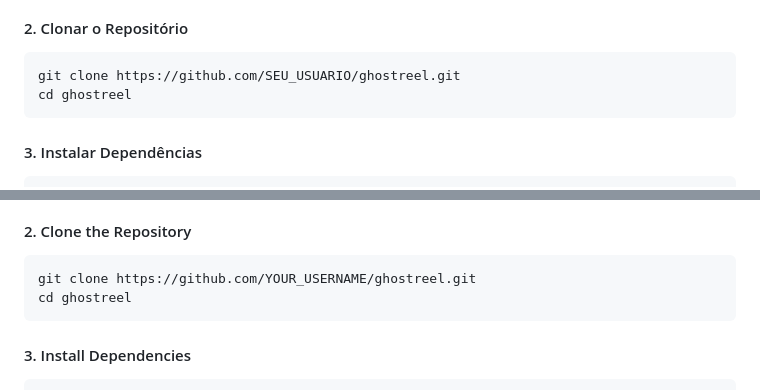
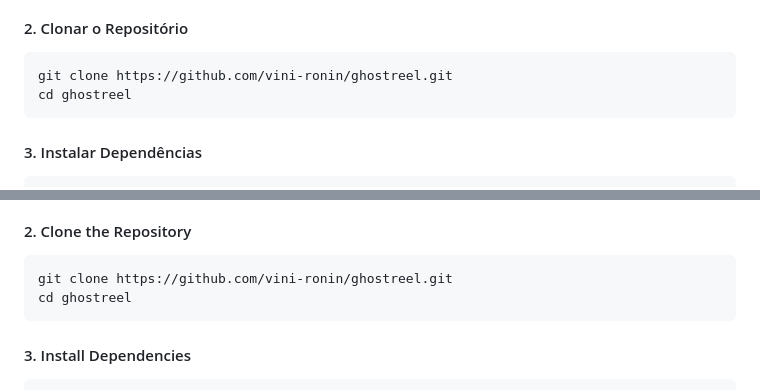
Before and after one commit to vini-ronin/ghostreel, a Markdown page: README.md, 2 parts joined by grey strips. GitHub-like rendering.

Commit message:
docs: Update GitHub repository clone URLs with vini-ronin

````diff
--- a/README.md
+++ b/README.md
@@ -45,7 +45,7 @@
 
 #### 2. Clonar o Repositório
 ```bash
-git clone https://github.com/SEU_USUARIO/ghostreel.git
+git clone https://github.com/vini-ronin/ghostreel.git
 cd ghostreel
 ```
 
@@ -97,7 +97,7 @@ Acesse no seu navegador: **`http://127.0.0.1:8000`**
 
 #### 2. Clone the Repository
 ```bash
-git clone https://github.com/YOUR_USERNAME/ghostreel.git
+git clone https://github.com/vini-ronin/ghostreel.git
 cd ghostreel
 ```
 
````
